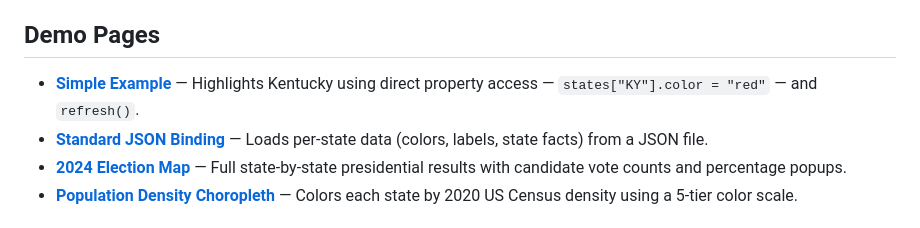
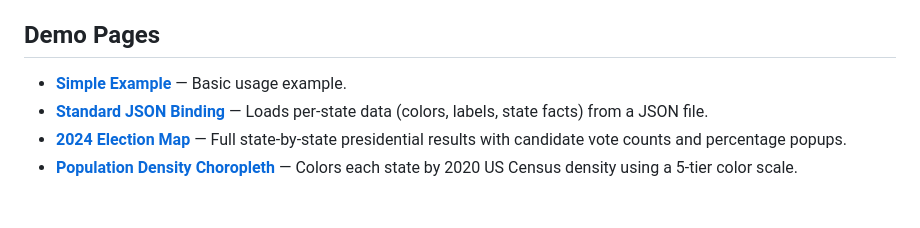
Before and after one commit to EricDalnas/leaflet.us-states, a Markdown page: README.md, the part around the change. Drawn GitHub-style.

```diff
--- a/README.md
+++ b/README.md
@@ -4,7 +4,7 @@ A simple Leaflet plugin for visualizing and styling US states with GeoJSON bound
 
 ## Demo Pages
 
-- **[Simple Example](https://ericdalnas.github.io/leaflet.us-states/demo/index.html)** — Highlights Kentucky using direct property access — `states["KY"].color = "red"` — and `refresh()`.
+- **[Simple Example](https://ericdalnas.github.io/leaflet.us-states/demo/index.html)** — Basic usage example.
 - **[Standard JSON Binding](https://ericdalnas.github.io/leaflet.us-states/demo/standard-json-binding.html)** — Loads per-state data (colors, labels, state facts) from a JSON file.
 - **[2024 Election Map](https://ericdalnas.github.io/leaflet.us-states/demo/2024Election.html)** — Full state-by-state presidential results with candidate vote counts and percentage popups.
 - **[Population Density Choropleth](https://ericdalnas.github.io/leaflet.us-states/demo/choropleth.html)** — Colors each state by 2020 US Census density using a 5-tier color scale.
```
